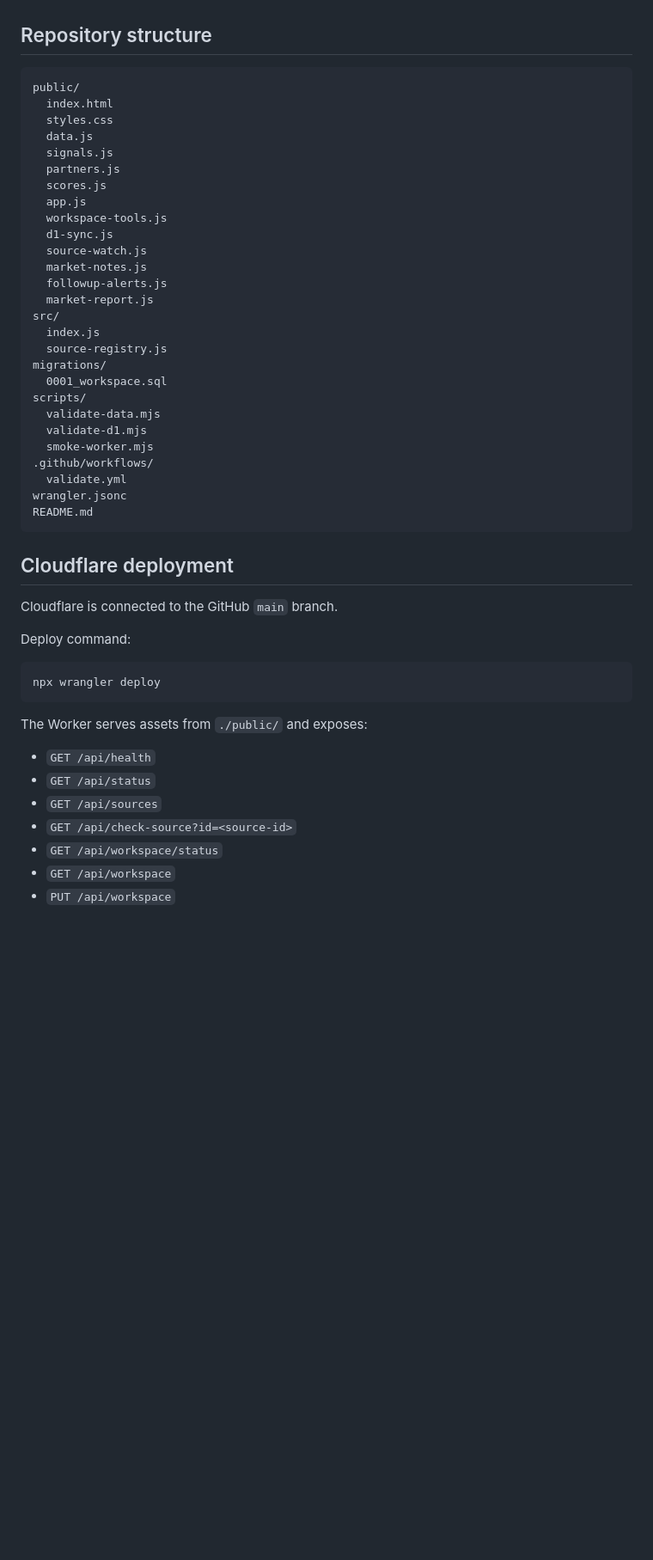
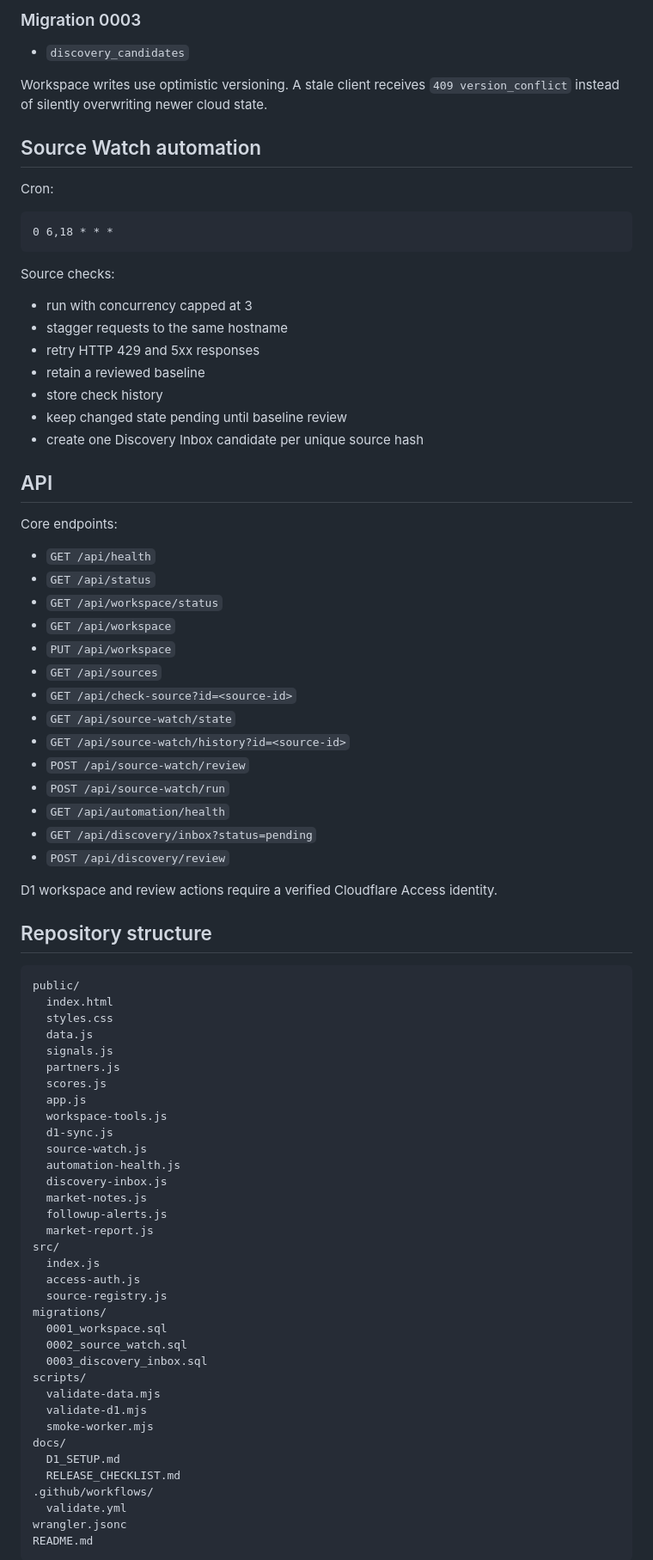
Before and after one commit to rickyganiere/dcb-expansion-radar, a Markdown page: README.md, the part around one of its changes. Shown at 86% size. Drawn GitHub-style; blank space fills up the shorter version.

````diff
--- a/README.md
+++ b/README.md
@@ -66,3 +112,44 @@ The current market-intelligence dataset remains versioned in GitHub/static asset
+### Migration 0003
+- `discovery_candidates`
+
+Workspace writes use optimistic versioning. A stale client receives `409 version_conflict` instead of silently overwriting newer cloud state.
+
+## Source Watch automation
+
+Cron:
+
+```text
+0 6,18 * * *
+```
+
+Source checks:
+- run with concurrency capped at 3
+- stagger requests to the same hostname
+- retry HTTP 429 and 5xx responses
+- retain a reviewed baseline
+- store check history
+- keep changed state pending until baseline review
+- create one Discovery Inbox candidate per unique source hash
+
+## API
+
+Core endpoints:
+- `GET /api/health`
+- `GET /api/status`
+- `GET /api/workspace/status`
+- `GET /api/workspace`
+- `PUT /api/workspace`
+- `GET /api/sources`
+- `GET /api/check-source?id=<source-id>`
+- `GET /api/source-watch/state`
+- `GET /api/source-watch/history?id=<source-id>`
+- `POST /api/source-watch/review`
+- `POST /api/source-watch/run`
+- `GET /api/automation/health`
+- `GET /api/discovery/inbox?status=pending`
+- `POST /api/discovery/review`
+
+D1 workspace and review actions require a verified Cloudflare Access identity.
 
 ## Repository structure
 
@@ -78,40 +165,29 @@ public/
   workspace-tools.js
   d1-sync.js
   source-watch.js
+  automation-health.js
+  discovery-inbox.js
   market-notes.js
   followup-alerts.js
   market-report.js
 src/
   index.js
+  access-auth.js
   source-registry.js
 migrations/
   0001_workspace.sql
+  0002_source_watch.sql
+  0003_discovery_inbox.sql
 scripts/
   validate-data.mjs
   validate-d1.mjs
   smoke-worker.mjs
+docs/
+  D1_SETUP.md
+  RELEASE_CHECKLIST.md
 .github/workflows/
   validate.yml
 wrangler.jsonc
 README.md
 ```
 
-## Cloudflare deployment
-
-Cloudflare is connected to the GitHub `main` branch.
-
-Deploy command:
-
-```bash
-npx wrangler deploy
-```
-
-The Worker serves assets from `./public/` and exposes:
-- `GET /api/health`
-- `GET /api/status`
-- `GET /api/sources`
-- `GET /api/check-source?id=<source-id>`
-- `GET /api/workspace/status`
-- `GET /api/workspace`
-- `PUT /api/workspace`
-
````
Also changed, not shown: other parts of README.md (+62 -42 lines).
